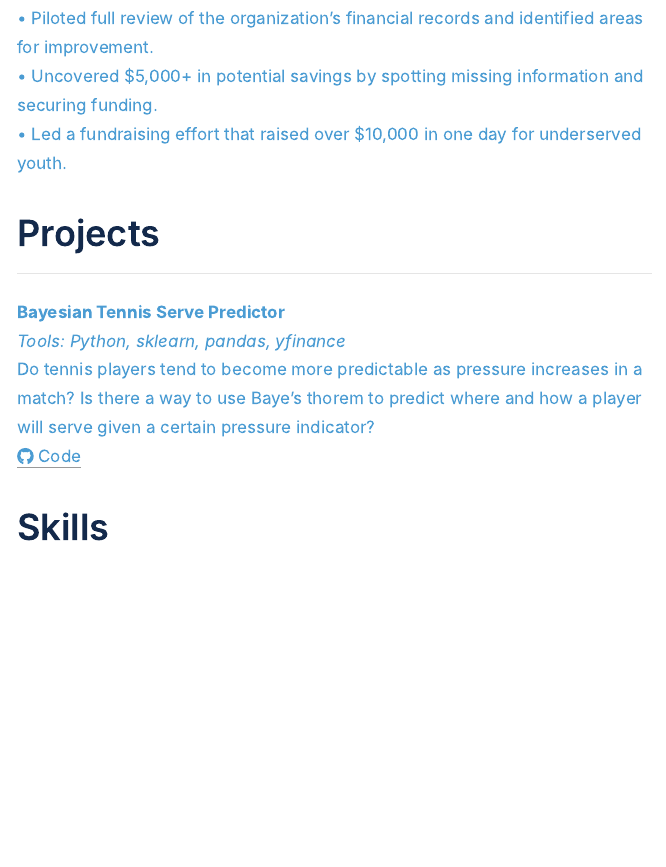
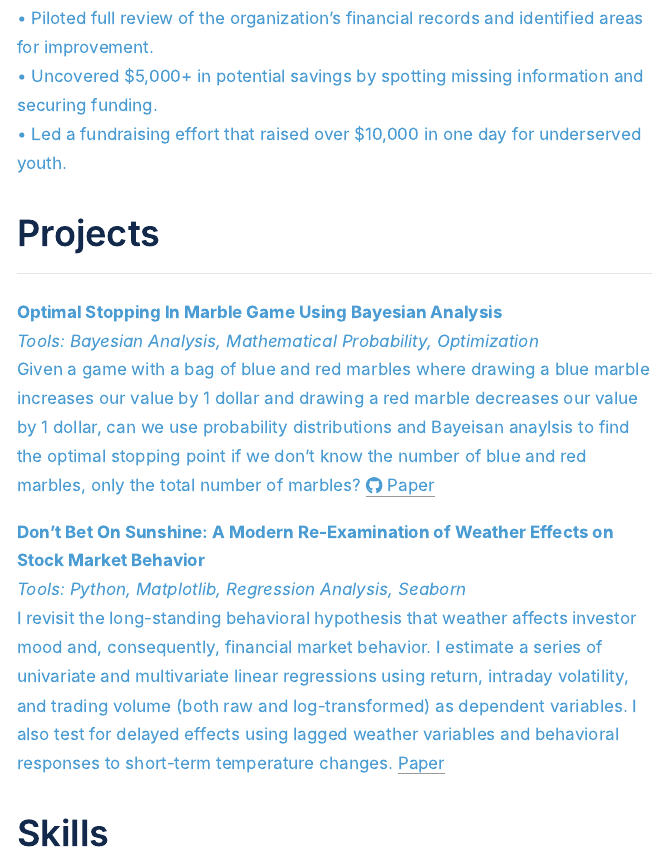
Before and after one commit to ishangupta8047/Ishan_Gupta, an R Markdown document (index.Rmd): the page in a window 1100 px wide, from 2100 px down. The pictures show the output file index.html that the author committed with the source, opened offline.

Commit message:
Added marble game project and stock market weather project

```diff
--- a/index.Rmd
+++ b/index.Rmd
@@ -191,11 +191,15 @@ May 2024 - Jun 2024
 
 ## Projects
 
-**Bayesian Tennis Serve Predictor**
-*Tools: Python, sklearn, pandas, yfinance*
-Do tennis players tend to become more predictable as pressure increases in a match? Is there a way to use Baye's thorem to predict where and how a player will serve given a certain pressure indicator?
-[`r fa("github")` Code](https://github.com/ishangupta8047/BayesianServePredictor)
+**Optimal Stopping In Marble Game Using Bayesian Analysis**
+*Tools: Bayesian Analysis, Mathematical Probability, Optimization*
+Given a game with a bag of blue and red marbles where drawing a blue marble increases our value by 1 dollar and drawing a red marble decreases our value by 1 dollar, can we use probability distributions and Bayeisan anaylsis to find the optimal stopping point if we don't know the number of blue and red marbles, only the total number of marbles?
+[`r fa("github")` Paper](https://github.com/ishangupta8047/Optimal-Stopping-Game/blob/main/Optimal_Stopping_With_Unknown_Marbles.pdf)
 
+**Don't Bet On Sunshine: A Modern Re-Examination of Weather Effects on Stock Market Behavior**
+*Tools: Python, Matplotlib, Regression Analysis, Seaborn*
+I revisit the long-standing behavioral hypothesis that weather affects investor mood and, consequently, financial market behavior. I estimate a series of univariate and multivariate linear regressions using return, intraday volatility, and trading volume (both raw and log-transformed) as dependent variables. I also test for delayed effects using lagged weather variables and behavioral responses to short-term temperature changes.
+[Paper](https://papers.ssrn.com/sol3/papers.cfm?abstract_id=5446314)
 
 ## Skills
 
```
Also changed, not shown: index.html.
